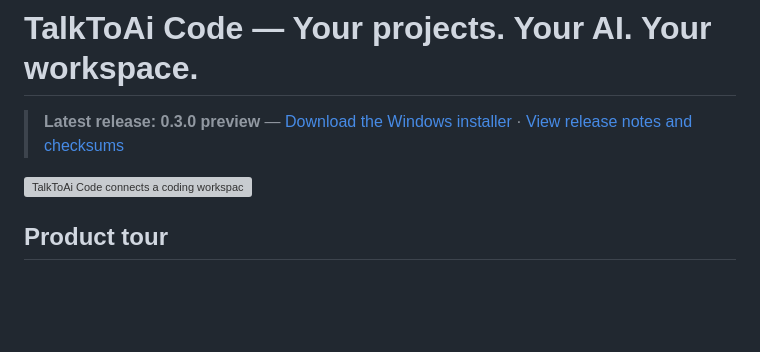
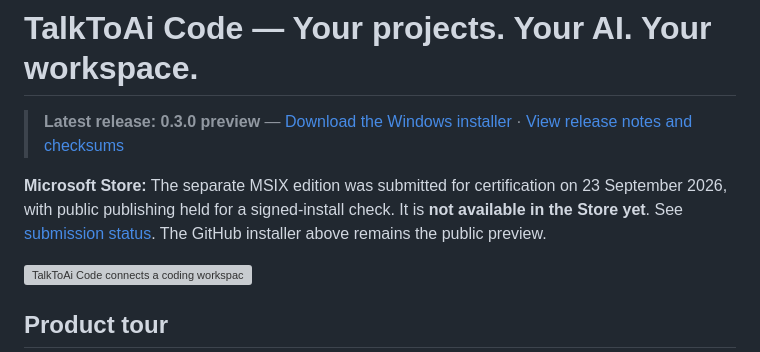
Before and after one commit to ResearchForumOnline/TalkToAi-Code, a Markdown page: README.md, the part around the change. Rendered like a GitHub page; blank space fills up the shorter version; grey boxes are pictures that could not be loaded.

Commit message:
Prepare and submit TalkToAi Code MSIX Store edition

```diff
--- a/README.md
+++ b/README.md
@@ -1,6 +1,8 @@
 # TalkToAi Code — Your projects. Your AI. Your workspace.
 
 > **Latest release: 0.3.0 preview** — [Download the Windows installer](https://github.com/ResearchForumOnline/TalkToAi-Code/releases/download/v0.3.0-preview/TalkToAi-Code-0.3.0-Windows-Setup.exe) · [View release notes and checksums](https://github.com/ResearchForumOnline/TalkToAi-Code/releases/tag/v0.3.0-preview)
+
+**Microsoft Store:** The separate MSIX edition was submitted for certification on 23 September 2026, with public publishing held for a signed-install check. It is **not available in the Store yet**. See [submission status](docs/MICROSOFT-STORE-STATUS.md). The GitHub installer above remains the public preview.
 
 ![TalkToAi Code connects a coding workspace to a game world](assets/talktoai-code-hero.png)
 
```
Also changed, not shown: docs/MICROSOFT-STORE-STATUS.md (+17 -33 lines), assets/store/icon-150.png (added), assets/store/icon-300.png (added), assets/store/icon-44.png (added), assets/store/icon-50.png (added), 9 other files.
